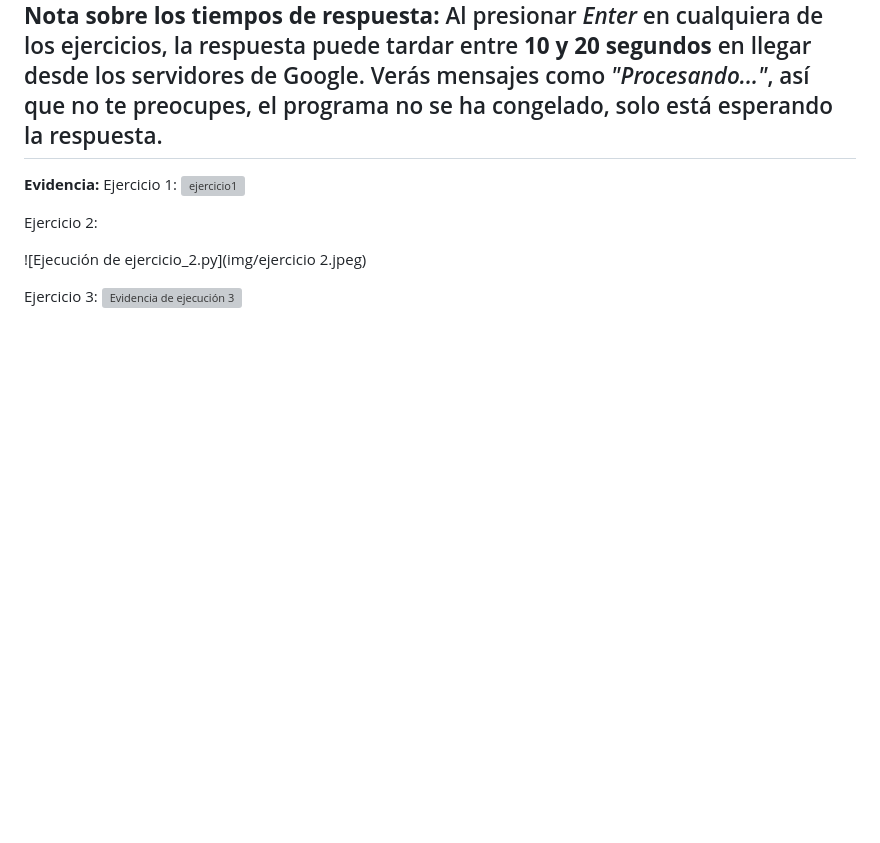
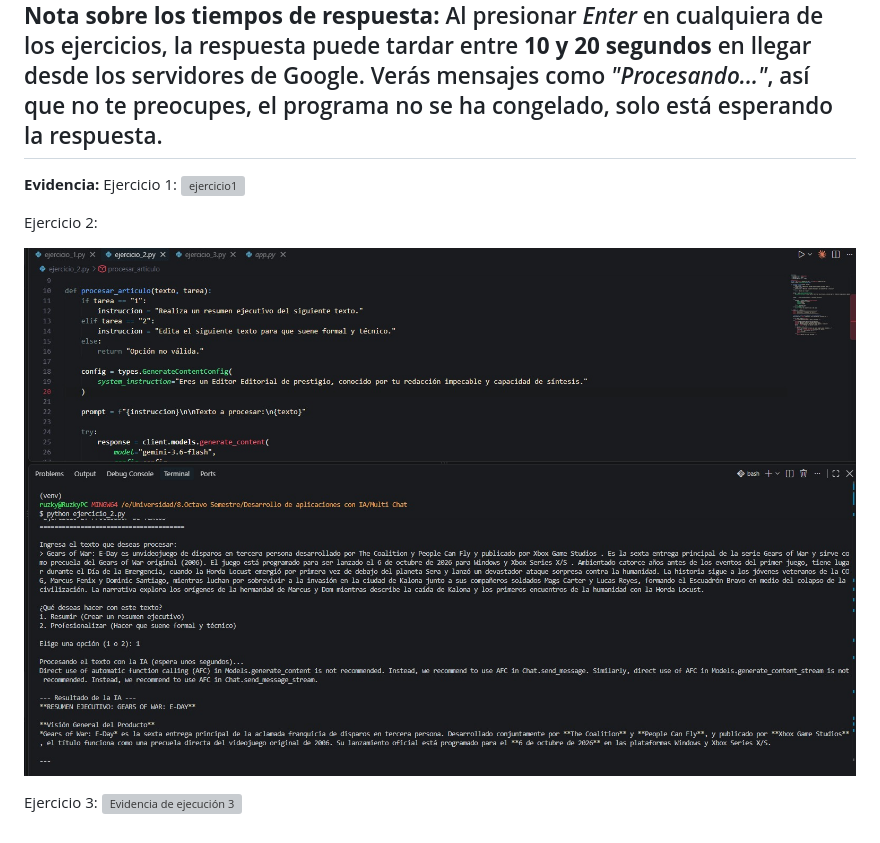
Before and after one commit to Ruzkyy/Taller_Pr-ctico_Gemini_1, a Markdown page: README.md, the part around the change. Drawn GitHub-style; blank space fills up the shorter version; grey boxes are pictures that could not be loaded.

```diff
--- a/README.md
+++ b/README.md
@@ -92,7 +92,7 @@ Ejercicio 1:
 
 Ejercicio 2:
 
-![Ejecución de ejercicio_2.py](img/ejercicio 2.jpeg)
+![Ejecución de ejercicio_2.py](img/ejercicio_2.png)
 
 Ejercicio 3:
 ![Evidencia de ejecución 3](Ejercicio3.jpg)
```
